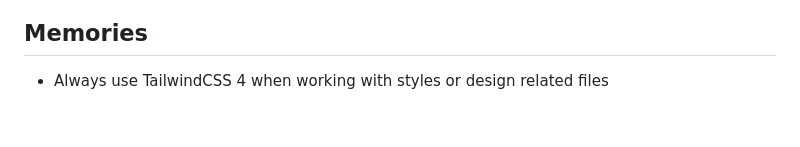
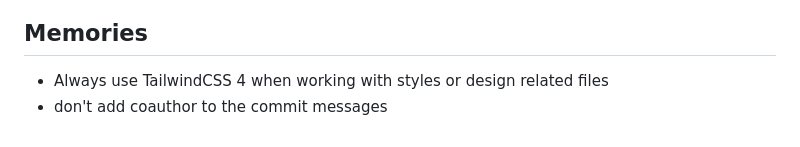
Before and after one commit to unixxxx/pdf-summarizer, a Markdown page: CLAUDE.md, the part around the change. Rendered like a GitHub page.

Commit message:
docs: remove coauthor requirement from commit message guidelines

```diff
--- a/CLAUDE.md
+++ b/CLAUDE.md
@@ -147,3 +147,4 @@ The application requires OAuth configuration:
 ## Memories
 
 - Always use TailwindCSS 4 when working with styles or design related files
+- don't add coauthor to the commit messages
```
